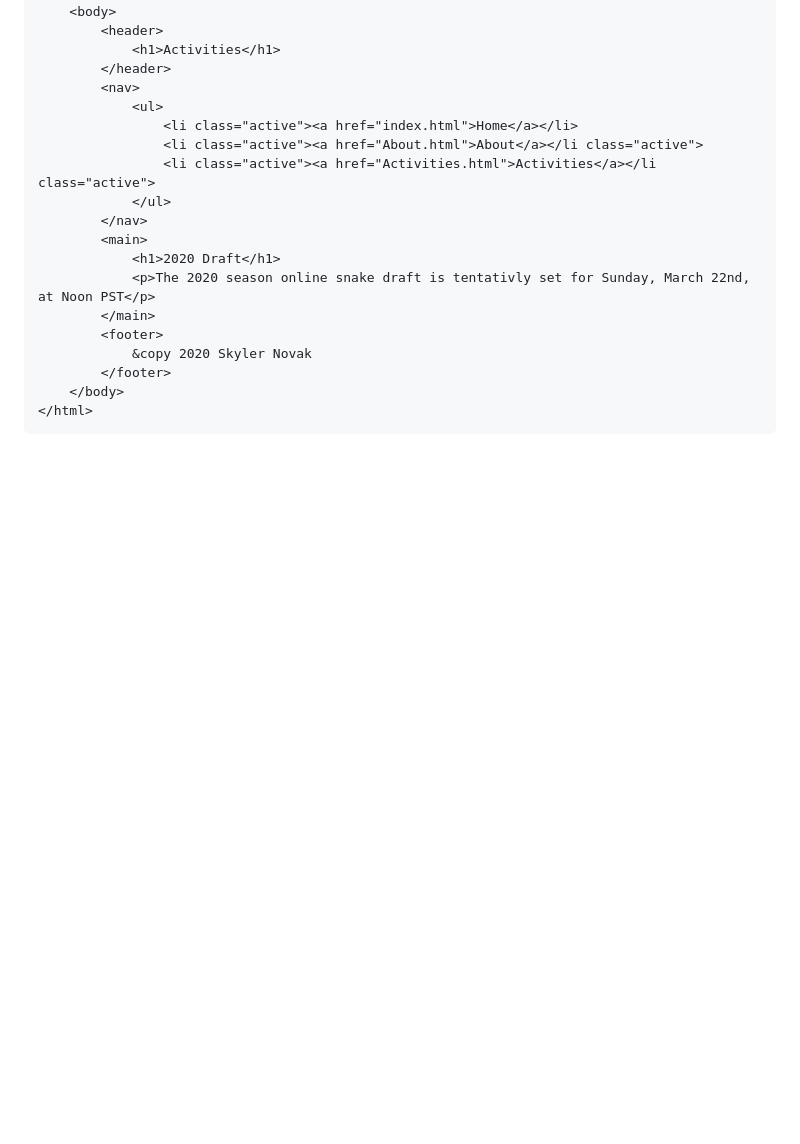
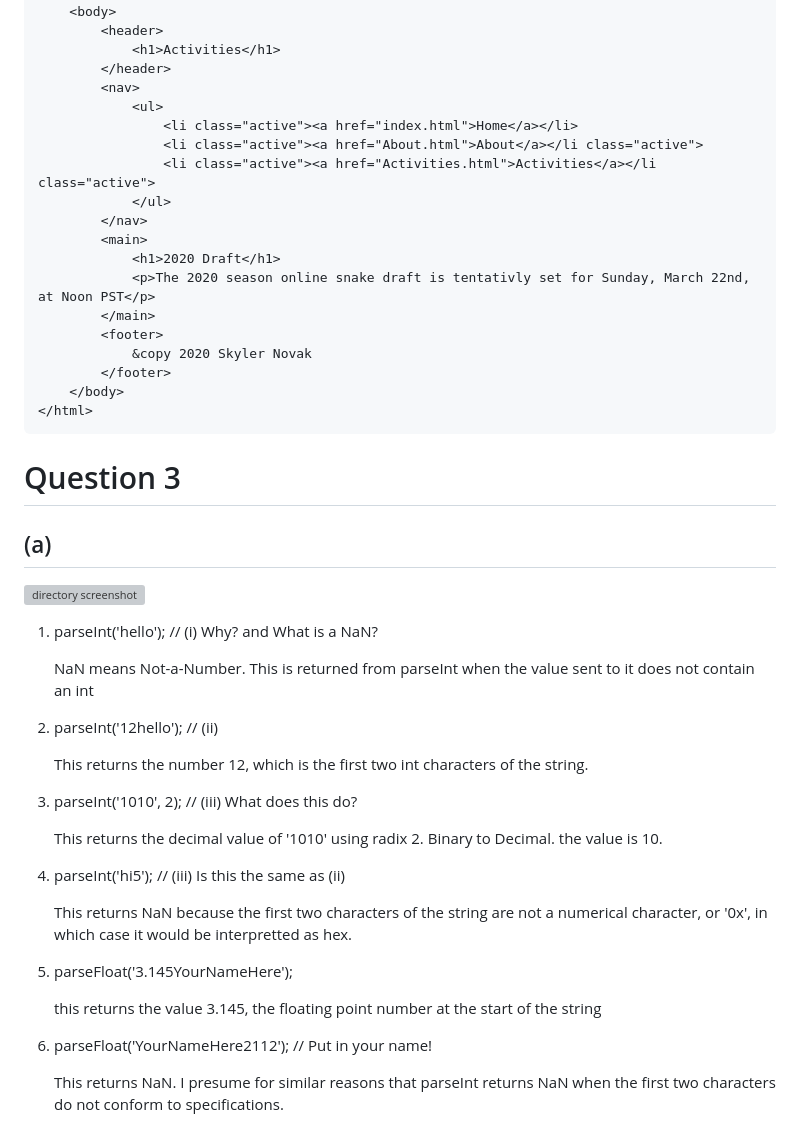
Before and after one commit to skylernovak/CS-351-Web-Dev, a Markdown page: README.md, the part around the change. GitHub-like rendering; blank space fills up the shorter version; grey boxes are pictures that could not be loaded.

Commit message:
Q3a

````diff
--- a/README.md
+++ b/README.md
@@ -180,3 +180,33 @@ The header element should be located inside the body element, but should preceed
     </body>
 </html>
 ```
+
+# Question 3
+
+## (a)
+
+![directory screenshot](clubProject/images/hw2-2.png)
+
+1. parseInt('hello'); // (i) Why? and What is a NaN?
+
+   NaN means Not-a-Number. This is returned from parseInt when the value sent to it does not contain an int
+
+2. parseInt('12hello'); // (ii)
+
+   This returns the number 12, which is the first two int characters of the string.
+
+3. parseInt('1010', 2);  // (iii) What does this do?
+
+   This returns the decimal value of '1010' using radix 2. Binary to Decimal. the value is 10.
+
+4. parseInt('hi5'); // (iii) Is this the same as (ii)
+
+   This returns NaN because the first two characters of the string are not a numerical character, or '0x', in which case it would be interpretted as hex.
+
+5. parseFloat('3.145YourNameHere');
+
+   this returns the value 3.145, the floating point number at the start of the string
+
+5. parseFloat('YourNameHere2112'); // Put in your name!
+
+   This returns NaN. I presume for similar reasons that parseInt returns NaN when the first two characters do not conform to specifications.
````
Also changed, not shown: clubProject/Images/hw2-2.png (added).
